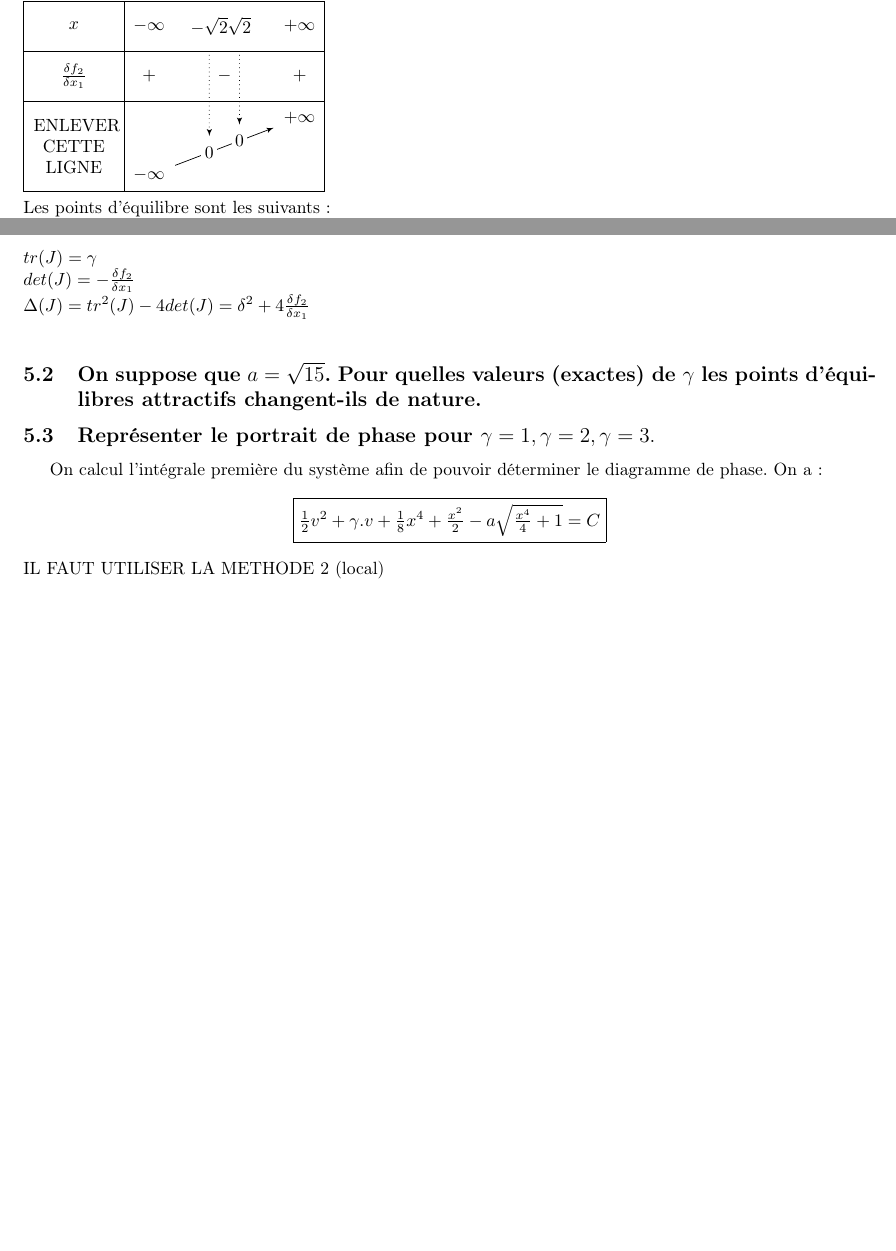
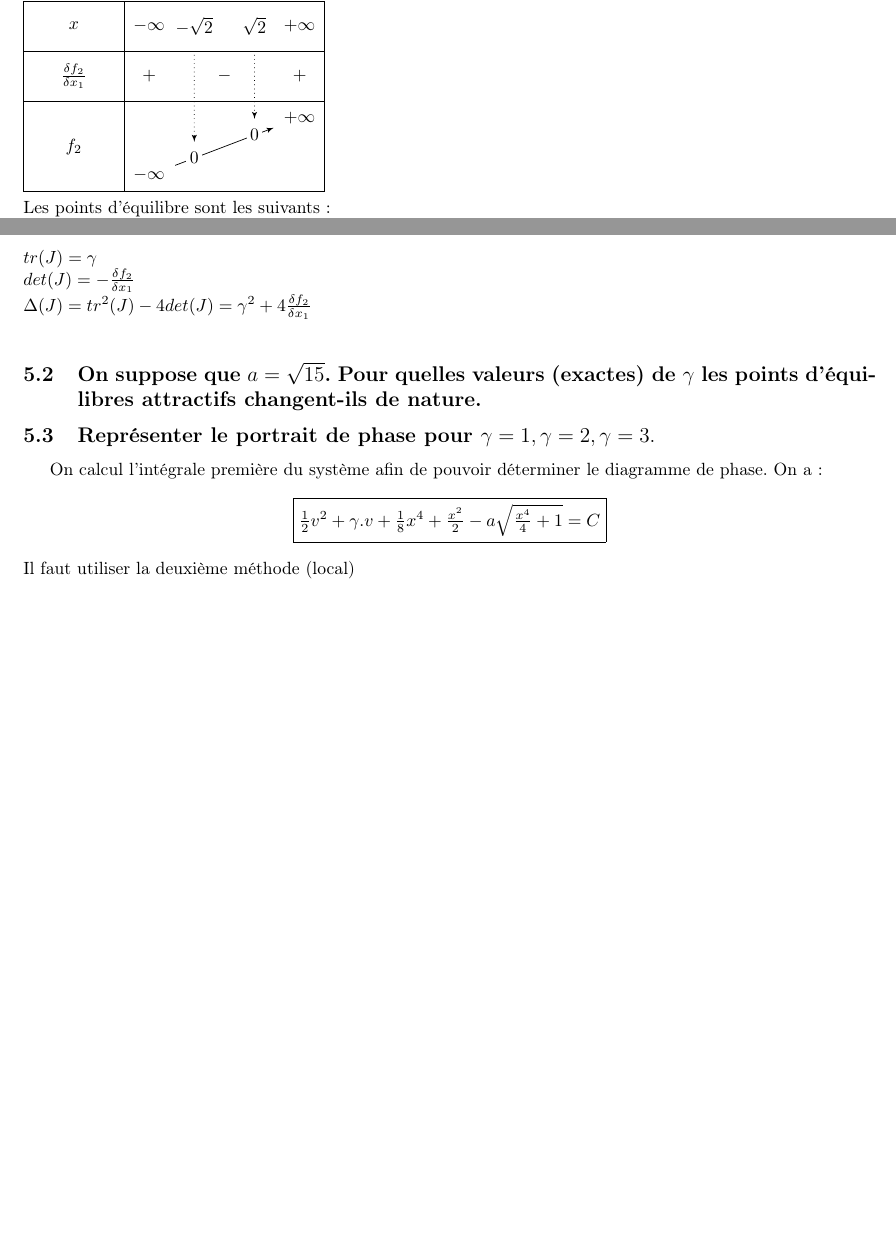
Before and after one commit to Vulpo/PR3003-2012, a LaTeX document (PR3003-2012/rapport.tex): two parts of pages 9 and 13 of 13, joined at a grey line, cut so that both start at the same text. Compiled offline with pdfLaTeX.

Commit message:
Presque finalisation rapport

```diff
--- a/PR3003-2012/rapport.tex
+++ b/PR3003-2012/rapport.tex
@@ -312,9 +312,9 @@ $x_1 = -\frac{\sqrt{8}}{-2} = -\sqrt{2}$\\
 $x_2 = \frac{\sqrt{8}}{-2} = \sqrt{2}$\\
 D'où le tableau de variations suivant :\\
 \begin{tikzpicture}
-\tkzTab{$x$/1,$\frac{\delta f_2}{\delta x_1}$/1,ENLEVER CETTE LIGNE/1.8}{$-\infty$,$+\infty$}{+,-,+}{-/$-\infty$, +/$+\infty$}
-\tkzTabVal[draw]{1}{2}{0.4}{$-\sqrt{2}$}{$0$}
-\tkzTabVal[draw]{1}{2}{0.6}{$\sqrt{2}$}{$0$}\\
+\tkzTab{$x$/1,$\frac{\delta f_2}{\delta x_1}$/1,$f_2$/1.8}{$-\infty$,$+\infty$}{+,-,+}{-/$-\infty$, +/$+\infty$}
+\tkzTabVal[draw]{1}{2}{0.3}{$-\sqrt{2}$}{$0$}
+\tkzTabVal[draw]{1}{2}{0.7}{$\sqrt{2}$}{$0$}\\
 \end{tikzpicture}\\
 Les points d'équilibre sont les suivants :\\
 %%%%%%%%%%%%%%%%%%%%%%%%%%%%
@@ -541,7 +541,7 @@ J=
 \\
 $tr(J) = \gamma $\\
 $det(J) = -\frac{\delta f_2}{\delta x_1} $\\
-$\Delta(J) = tr^2(J)-4det(J)=\delta^2 + 4\frac{\delta f_2}{\delta x_1}$\\
+$\Delta(J) = tr^2(J)-4det(J)=\gamma^2 + 4\frac{\delta f_2}{\delta x_1}$\\
 
 
 
@@ -550,9 +550,10 @@ $\Delta(J) = tr^2(J)-4det(J)=\delta^2 + 4\frac{\delta f_2}{\delta x_1}$\\
 \subsection{Représenter le portrait de phase pour $\gamma=1, \gamma=2, \gamma=3.$}
 On calcul l'intégrale première du système afin de pouvoir déterminer le diagramme de phase. On a:
 \[\fbox{$ \frac{1}{2}v^2 + \gamma.v + \frac{1}{8}x^4 + \frac{x^2}{2} - a\sqrt{\frac{x^4}{4} + 1} = C  $}\]
-IL FAUT UTILISER LA METHODE 2 (local)
+Il faut utiliser la deuxième méthode (local)
 %Il y a plus qu'a tester sur matlab.
 %gamma=1
 %gamma=2
 %gamma=3
+
 \end{document}
```
Also changed, not shown: PR3003-2012/rapport.pdf.
